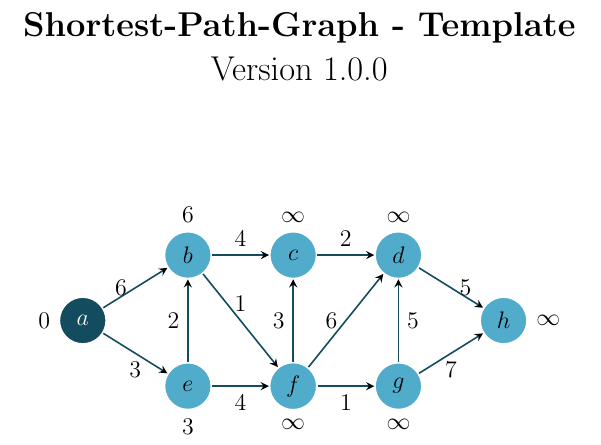
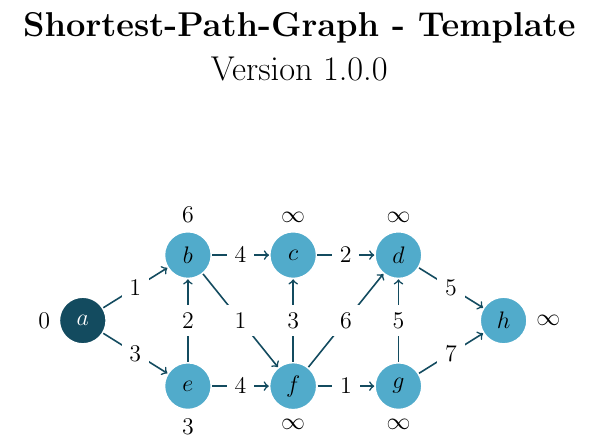
Before and after one commit to BenSt099/Educational-Templates, a LaTeX document (Shortest-Path-Graph/Shortest-Path-Graph.tex): part of the page, cut so that both start at the same text. Compiled offline with pdfLaTeX.

Commit message:
updated spg

```diff
--- a/Shortest-Path-Graph/Shortest-Path-Graph.tex
+++ b/Shortest-Path-Graph/Shortest-Path-Graph.tex
@@ -12,6 +12,7 @@
 
 \usepackage{setspace}
 \usepackage{tikz}
+\usepackage{tkz-graph}
 \usetikzlibrary{trees}
 
 \definecolor{lightblue}{RGB}{182, 249, 255}
@@ -35,25 +36,39 @@
 
 \begin{center}
     \begin{tikzpicture}[thick, main/.style = {draw=white, text=black, circle, fill=bluedot,rounded corners=0.5mm,minimum size=2em}, scale=0.2,
-        selected/.style = {draw=white, text=white, circle, fill=darkblue,rounded corners=0.5mm,minimum size=2em}]
+        selected/.style = {draw=white, text=white, circle, fill=darkblue,rounded corners=0.5mm,minimum size=2em},
+        EdgeStyle/.append style = {->, draw=darkblue, thick}]
         \matrix [column sep=1cm, row sep=0.3cm]{
                            & \node[main,label=above:{$6$}] (2) {$b$}; & \node[main,label=above:{$\infty$}] (5) {$c$}; & \node[main,label=above:{$\infty$}] (8) {$d$};  &  \\
     \node[selected,label=left:{$0$}] (1) {$a$}; & & & & \node[main,label=right:{$\infty$}] (11) {$h$}; \\
      & \node[main,label=below:{$3$}] (3) {$e$}; & \node[main,label=below:{$\infty$}] (6) {$f$}; & \node[main,label=below:{$\infty$}] (9) {$g$}; \\
     };
-    \draw[-stealth, draw=darkblue, thick] (1) edge node [left] {6} (2);
-    \draw[-stealth, draw=darkblue, thick] (1) edge node [below] {3} (3);
-    \draw[stealth-, draw=darkblue, thick] (2) edge node [left] {2} (3);
-    \draw[-stealth, draw=darkblue, thick] (2) edge node [above] {4} (5);
-    \draw[-stealth, draw=darkblue, thick] (3) edge node [below] {4} (6);
-    \draw[stealth-, draw=darkblue, thick] (5) edge node [left] {3} (6);
-    \draw[-stealth, draw=darkblue, thick] (5) edge node [above] {2} (8);
-    \draw[-stealth, draw=darkblue, thick] (6) edge node [below] {1} (9);
-    \draw[-stealth, draw=darkblue, thick] (2) edge node [above] {1} (6);
-    \draw[-stealth, draw=darkblue, thick] (6) edge node [left] {6} (8);
-    \draw[stealth-, draw=darkblue, thick] (8) edge node [right] {5} (9);
-    \draw[-stealth, draw=darkblue, thick] (8) edge node [right] {5} (11);
-    \draw[-stealth, draw=darkblue, thick] (9) edge node [below] {7} (11);
+    \draw[] (1) (2);
+    \Edge[label = 1](1)(2)
+    \draw[] (1) (3);
+    \Edge[label = 3](1)(3)
+    \draw[] (2) (3);
+    \Edge[label = 2](3)(2)
+    \draw[] (2) (5);
+    \Edge[label = 4](2)(5)
+    \draw[] (3) (6);
+    \Edge[label = 4](3)(6)
+    \draw[] (5) (6);
+    \Edge[label = 3](6)(5)
+    \draw[] (5) (8);
+    \Edge[label = 2](5)(8)
+    \draw[] (6) (9);
+    \Edge[label = 1](6)(9)
+    \draw[] (2) (6);
+    \Edge[label = 1](2)(6)
+    \draw[] (6) (8);
+    \Edge[label = 6](6)(8)
+    \draw[] (8) (9);
+    \Edge[label = 5](9)(8)
+    \draw[] (8) (11);
+    \Edge[label = 5](8)(11)
+    \draw[] (9) (11);
+    \Edge[label = 7](9)(11)
     \end{tikzpicture}
 \end{center}
 
```
